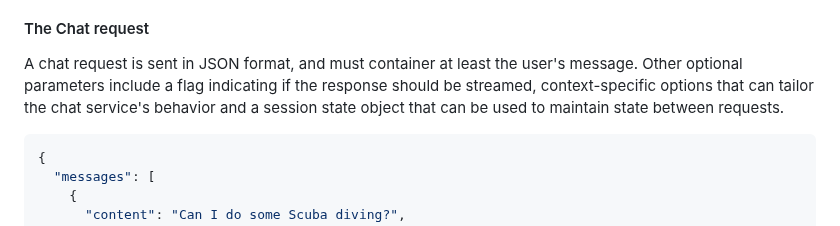
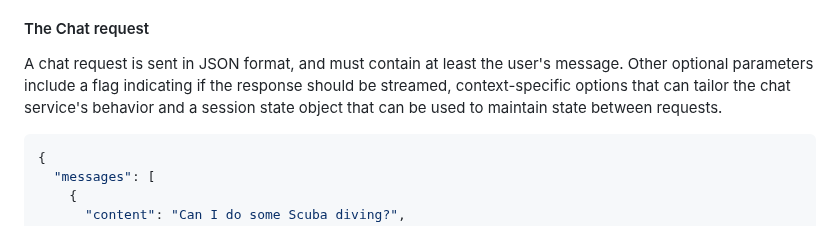
Before and after one commit to Azure-Samples/azure-openai-rag-workshop, a Markdown page: docs/workshop.md, the part around the change. Rendered like a GitHub page.

Commit message:
Update workshop.md TYPO

````diff
--- a/docs/workshop.md
+++ b/docs/workshop.md
@@ -234,7 +234,7 @@ Creating a chat-like experience requires two main components: a user interface a
 
 #### The Chat request
 
-A chat request is sent in JSON format, and must container at least the user's message. Other optional parameters include a flag indicating if the response should be streamed, context-specific options that can tailor the chat service's behavior and a session state object that can be used to maintain state between requests.
+A chat request is sent in JSON format, and must contain at least the user's message. Other optional parameters include a flag indicating if the response should be streamed, context-specific options that can tailor the chat service's behavior and a session state object that can be used to maintain state between requests.
 
 ```json
 {
````
